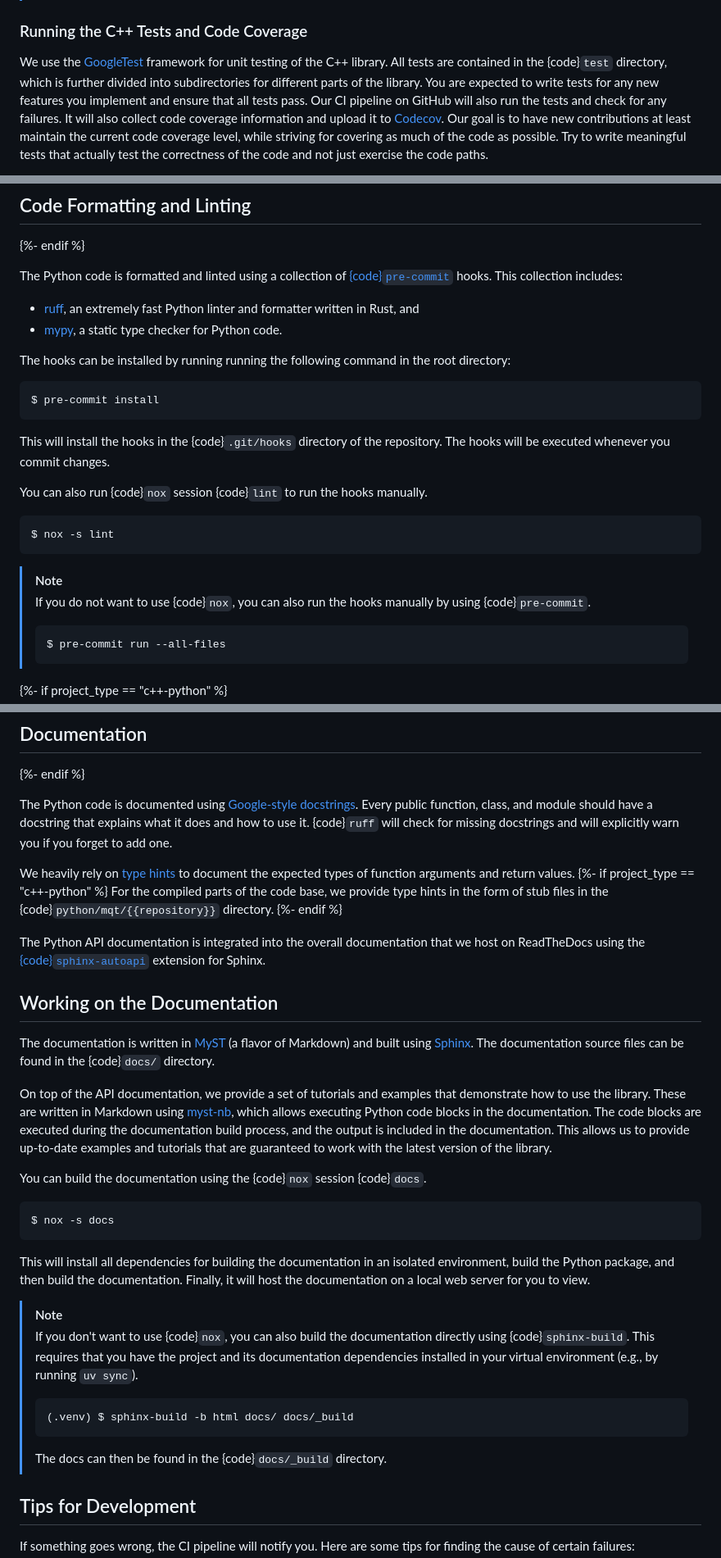
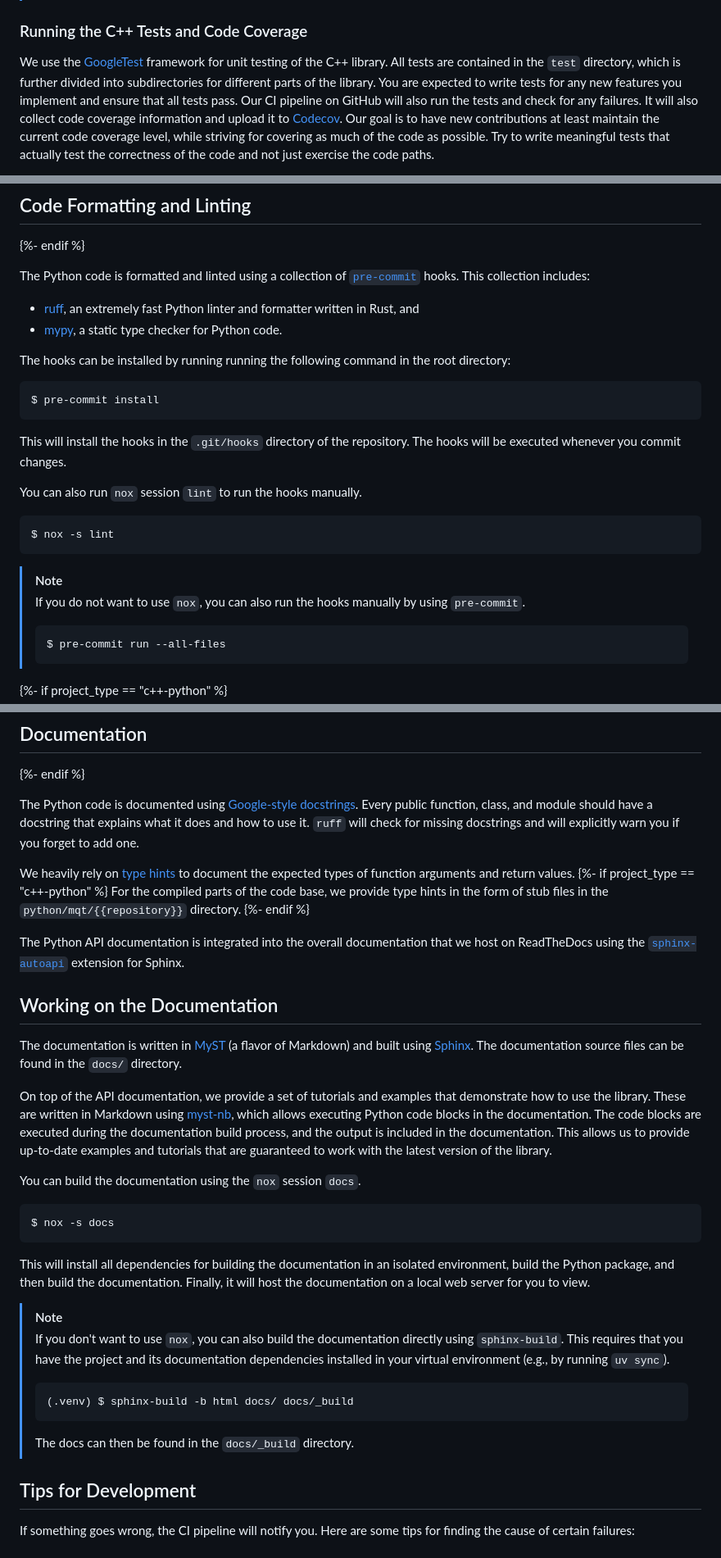
Before and after one commit to munich-quantum-toolkit/templates, a Markdown page: templates/contributing.md, 3 parts joined by grey strips. Shown at 82% size. Rendered like a GitHub page.

````diff
--- a/templates/contributing.md
+++ b/templates/contributing.md
@@ -162,7 +162,7 @@ Building the project this way generates:
 ### Running the C++ Tests and Code Coverage
 
 We use the [GoogleTest](https://google.github.io/googletest/primer.html) framework for unit testing of the C++ library.
-All tests are contained in the {code}`test` directory, which is further divided into subdirectories for different parts of the library.
+All tests are contained in the `test` directory, which is further divided into subdirectories for different parts of the library.
 You are expected to write tests for any new features you implement and ensure that all tests pass.
 Our CI pipeline on GitHub will also run the tests and check for any failures.
 It will also collect code coverage information and upload it to [Codecov](https://codecov.io/gh/{{organization}}/{{repository}}).
@@ -326,7 +326,7 @@ $ nox -s minimums
 
 {%- endif %}
 
-The Python code is formatted and linted using a collection of [{code}`pre-commit`][pre-commit] hooks.
+The Python code is formatted and linted using a collection of [`pre-commit`][pre-commit] hooks.
 This collection includes:
 
 - [ruff][ruff], an extremely fast Python linter and formatter written in Rust, and
@@ -338,17 +338,17 @@ The hooks can be installed by running running the following command in the root
 $ pre-commit install
 ```
 
-This will install the hooks in the {code}`.git/hooks` directory of the repository.
+This will install the hooks in the `.git/hooks` directory of the repository.
 The hooks will be executed whenever you commit changes.
 
-You can also run {code}`nox` session {code}`lint` to run the hooks manually.
+You can also run `nox` session `lint` to run the hooks manually.
 
 ```console
 $ nox -s lint
 ```
 
 > [!NOTE]
-> If you do not want to use {code}`nox`, you can also run the hooks manually by using {code}`pre-commit`.
+> If you do not want to use `nox`, you can also run the hooks manually by using `pre-commit`.
 >
 > ```console
 > $ pre-commit run --all-files
@@ -366,27 +366,27 @@ $ nox -s lint
 
 The Python code is documented using [Google-style docstrings](https://google.github.io/styleguide/pyguide.html#s3.8-comments-and-docstrings).
 Every public function, class, and module should have a docstring that explains what it does and how to use it.
-{code}`ruff` will check for missing docstrings and will explicitly warn you if you forget to add one.
+`ruff` will check for missing docstrings and will explicitly warn you if you forget to add one.
 
 We heavily rely on [type hints](https://docs.python.org/3/library/typing.html) to document the expected types of function arguments and return values.
 {%- if project_type == "c++-python" %}
-For the compiled parts of the code base, we provide type hints in the form of stub files in the {code}`python/mqt/{{repository}}` directory.
+For the compiled parts of the code base, we provide type hints in the form of stub files in the `python/mqt/{{repository}}` directory.
 {%- endif %}
 
 The Python API documentation is integrated into the overall documentation that we host on ReadTheDocs using the
-[{code}`sphinx-autoapi`](https://sphinx-autoapi.readthedocs.io/en/latest/) extension for Sphinx.
+[`sphinx-autoapi`](https://sphinx-autoapi.readthedocs.io/en/latest/) extension for Sphinx.
 
 ## Working on the Documentation
 
 The documentation is written in [MyST](https://myst-parser.readthedocs.io/en/latest/index.html) (a flavor of Markdown) and built using [Sphinx](https://www.sphinx-doc.org/en/master/).
-The documentation source files can be found in the {code}`docs/` directory.
+The documentation source files can be found in the `docs/` directory.
 
 On top of the API documentation, we provide a set of tutorials and examples that demonstrate how to use the library.
 These are written in Markdown using [myst-nb](https://myst-nb.readthedocs.io/en/latest/), which allows executing Python code blocks in the documentation.
 The code blocks are executed during the documentation build process, and the output is included in the documentation.
 This allows us to provide up-to-date examples and tutorials that are guaranteed to work with the latest version of the library.
 
-You can build the documentation using the {code}`nox` session {code}`docs`.
+You can build the documentation using the `nox` session `docs`.
 
 ```console
 $ nox -s docs
@@ -396,14 +396,14 @@ This will install all dependencies for building the documentation in an isolated
 Finally, it will host the documentation on a local web server for you to view.
 
 > [!NOTE]
-> If you don't want to use {code}`nox`, you can also build the documentation directly using {code}`sphinx-build`.
+> If you don't want to use `nox`, you can also build the documentation directly using `sphinx-build`.
 > This requires that you have the project and its documentation dependencies installed in your virtual environment (e.g., by running `uv sync`).
 >
 > ```console
 > (.venv) $ sphinx-build -b html docs/ docs/_build
 > ```
 >
-> The docs can then be found in the {code}`docs/_build` directory.
+> The docs can then be found in the `docs/_build` directory.
 
 ## Tips for Development
 
````
Also changed, not shown: other parts of templates/contributing.md (+44 -44 lines).
